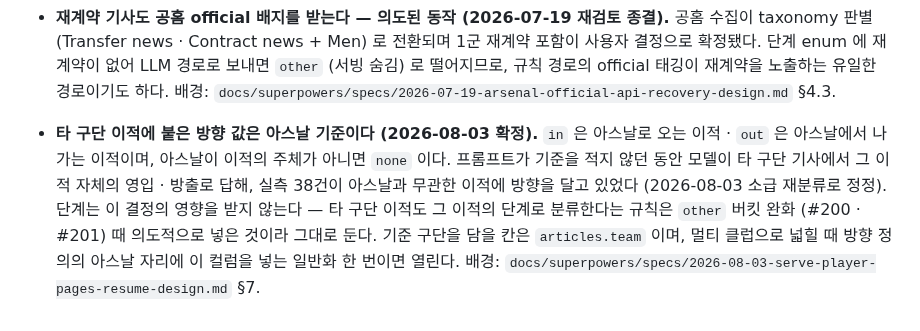
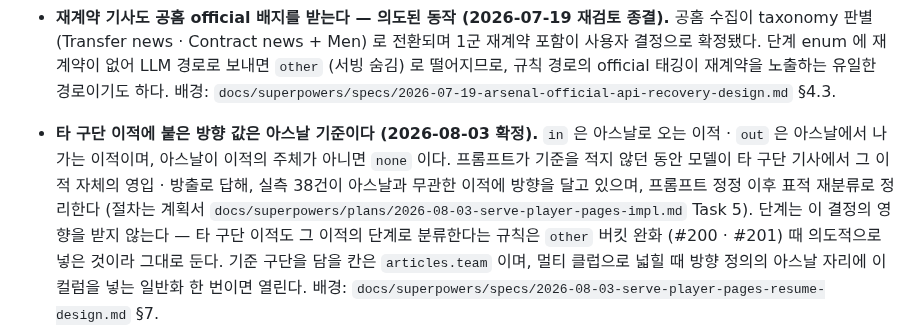
Before and after one commit to benidjor/bullet-in, a Markdown page: docs/runbook/2026-06-30-transfer-stage-classification-ops.md, the part around the change. Rendered like a GitHub page.

Commit message:
docs(plan): 계획서 실측 수치 · id 고정 절차 수정
최종 리뷰에서 계획서의 방향 재분류 수치가 산수와 어긋나고, 보관 갱신 대상
행수 표기가 실제 조건과 다르며, id 고정을 표방한 절차가 실제로는 조건식을
그대로 쓰고 있는 문제가 확인됐다. 런북에는 아직 실행하지 않은 소급
재분류를 완료형으로 적은 문장도 있었다.

- 방향 재분류 수치 정정: 대상 38건 (in 31 · out 7) 기준 최종 분포는 in 266 ·
  none 175 · out 35 (기존 172 · 38 은 옛 실측치 잔존)
- 보관 갱신 대상 표기 정정: 실제 UPDATE 조건 대상은 75행, 64는 그중 귀속
  기사가 있어 색인에 나타났을 행수임을 병기
- Step 3 을 실제 id 고정 절차로 교체: 대상 id 를 파일로 먼저 덤프하고 그
  파일의 id 로만 UPDATE 해, 덤프와 갱신 사이 신규 보관 행이 함께 잡히지
  않게 함
- 런북 "알려진 한계": 소급 재분류를 완료형에서 계획서 Task 5 절차 참조로
  수정해 미실행 상태를 드러냄
- 승인된 스펙 이탈에 3번째 항목 추가: 오피셜 승격을 유지가 아니라 덮어쓰기
  로 바꾼 결정 (스펙 §8.1 이탈)

Refs: docs/superpowers/specs/2026-08-03-serve-player-pages-resume-design.md §8.1

Co-Authored-By: Claude Opus 5 (설계) <noreply@anthropic.com>
Co-Authored-By: Claude Sonnet 5 (구현) <noreply@anthropic.com>

```diff
--- a/docs/runbook/2026-06-30-transfer-stage-classification-ops.md
+++ b/docs/runbook/2026-06-30-transfer-stage-classification-ops.md
@@ -262,7 +262,7 @@ PY
 
 - **타 구단 이적에 붙은 방향 값은 아스날 기준이다 (2026-08-03 확정).**
 `in` 은 아스날로 오는 이적 · `out` 은 아스날에서 나가는 이적이며, 아스날이 이적의 주체가 아니면 `none` 이다.
-프롬프트가 기준을 적지 않던 동안 모델이 타 구단 기사에서 그 이적 자체의 영입 · 방출로 답해, 실측 38건이 아스날과 무관한 이적에 방향을 달고 있었다 (2026-08-03 소급 재분류로 정정).
+프롬프트가 기준을 적지 않던 동안 모델이 타 구단 기사에서 그 이적 자체의 영입 · 방출로 답해, 실측 38건이 아스날과 무관한 이적에 방향을 달고 있으며, 프롬프트 정정 이후 표적 재분류로 정리한다 (절차는 계획서 `docs/superpowers/plans/2026-08-03-serve-player-pages-impl.md` Task 5).
 단계는 이 결정의 영향을 받지 않는다
 — 타 구단 이적도 그 이적의 단계로 분류한다는 규칙은 `other` 버킷 완화 (#200 · #201) 때 의도적으로 넣은 것이라 그대로 둔다.
 기준 구단을 담을 칸은 `articles.team` 이며, 멀티 클럽으로 넓힐 때 방향 정의의 아스날 자리에 이 컬럼을 넣는 일반화 한 번이면 열린다.
```
Also changed, not shown: 1 other file.
